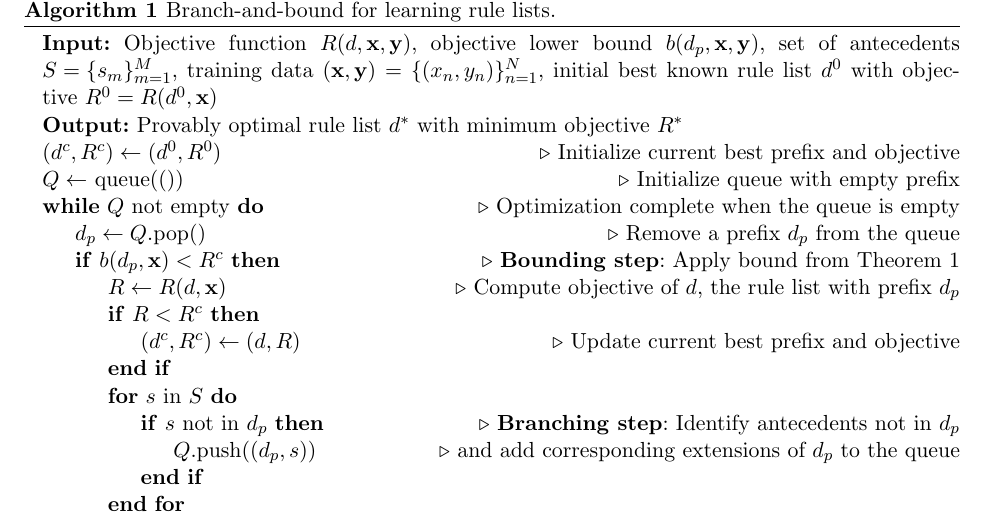
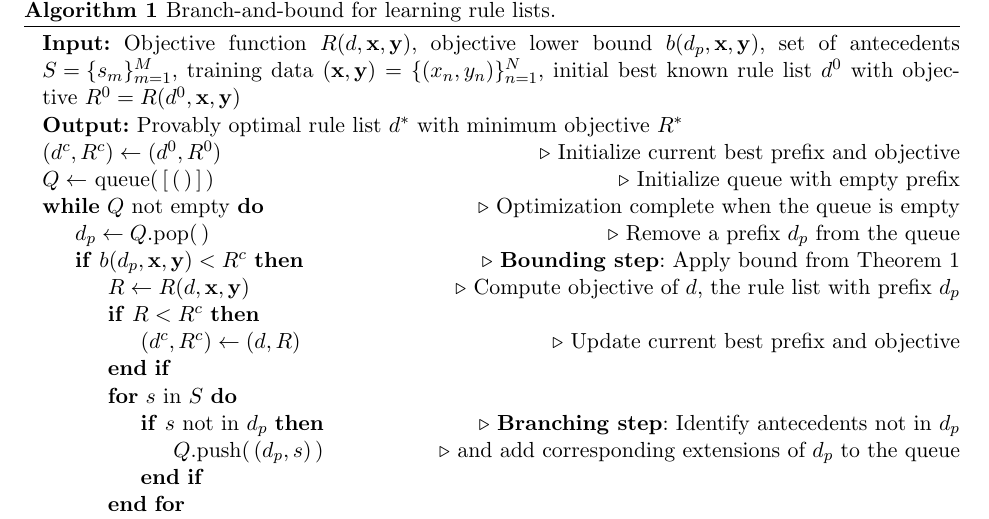
Before and after one commit to nlarusstone/corels-test, a LaTeX document (paper/arxiv.tex, which reads paper/content.tex): part of page 4 of 18, cut so that both start at the same text. Compiled offline with pdfLaTeX.

Commit message:
Cynthia: typos in algorithm 1

```diff
--- a/paper/content.tex
+++ b/paper/content.tex
@@ -265,20 +265,20 @@ illustrated in Algorithm~\ref{alg:branch-and-bound}.
 objective lower bound~${b(\Prefix, \x, \y)}$,
 set of antecedents ${\RuleSet = \{s_m\}_{m=1}^M}$,
 training data~$(\x, \y) = {\{(x_n, y_n)\}_{n=1}^N}$,
-initial best known rule list~$\InitialRL$ with objective~${\InitialObj = \Obj(\InitialRL, \x)}$
+initial best known rule list~$\InitialRL$ with objective~${\InitialObj = \Obj(\InitialRL, \x, \y)}$
 \State \textbf{Output:} Provably optimal rule list~$\OptimalRL$ with minimum objective~$\OptimalObj$
 \State $(\CurrentRL, \CurrentObj) \gets (\InitialRL, \InitialObj)$ \Comment{Initialize current best prefix and objective}
-\State $Q \gets $ queue$(())$ \Comment{Initialize queue with empty prefix}
+\State $Q \gets $ queue$(\,[\,(\,)\,]\,)$ \Comment{Initialize queue with empty prefix}
 \While {$Q$ not empty} \Comment{Optimization complete when the queue is empty}
-	\State $\Prefix \gets Q$.pop() \Comment{Remove a prefix~$\Prefix$ from the queue}
-	\If {$b(\Prefix, \x) < \CurrentObj$} \Comment{\textbf{Bounding step}: Apply bound from Theorem~\ref{thm:bound}}
-        \State $\Obj \gets \Obj(\RL, \x)$ \Comment{Compute objective of~$\RL$, the rule list with prefix~$\Prefix$}
+	\State $\Prefix \gets Q$.pop(\,) \Comment{Remove a prefix~$\Prefix$ from the queue}
+	\If {$b(\Prefix, \x, \y) < \CurrentObj$} \Comment{\textbf{Bounding step}: Apply bound from Theorem~\ref{thm:bound}}
+        \State $\Obj \gets \Obj(\RL, \x, \y)$ \Comment{Compute objective of~$\RL$, the rule list with prefix~$\Prefix$}
         \If {$\Obj < \CurrentObj$}
             \State $(\CurrentRL, \CurrentObj) \gets (\RL, \Obj)$ \Comment{Update current best prefix and objective}
         \EndIf
         \For {$s$ in $\RuleSet$}
             \If {$s$ not in $\Prefix$} \Comment{\textbf{Branching step}: Identify antecedents not in~$\Prefix$}
-                \State $Q$.push$((\Prefix, s))$ \Comment{and add corresponding extensions of~$\Prefix$ to the queue}
+                \State $Q$.push$(\,(\Prefix, s)\,)$ \Comment{and add corresponding extensions of~$\Prefix$ to the queue}
             \EndIf
         \EndFor
     \EndIf
```
